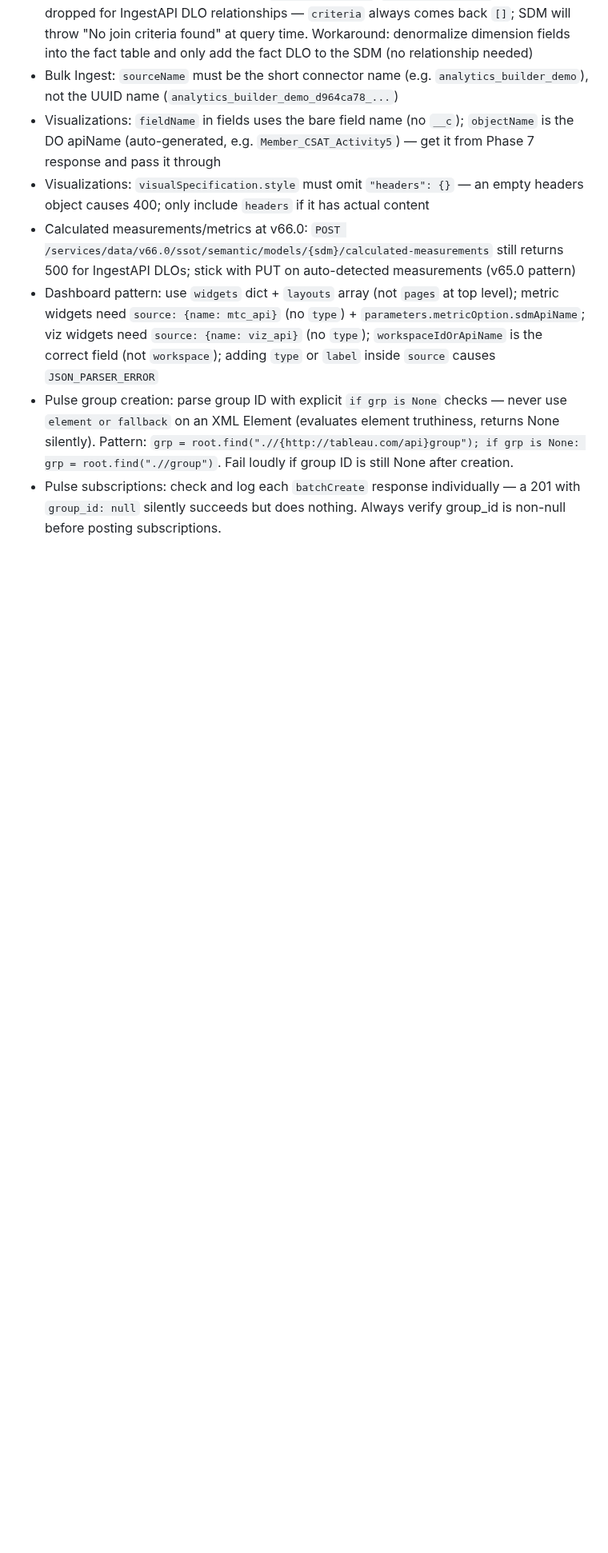
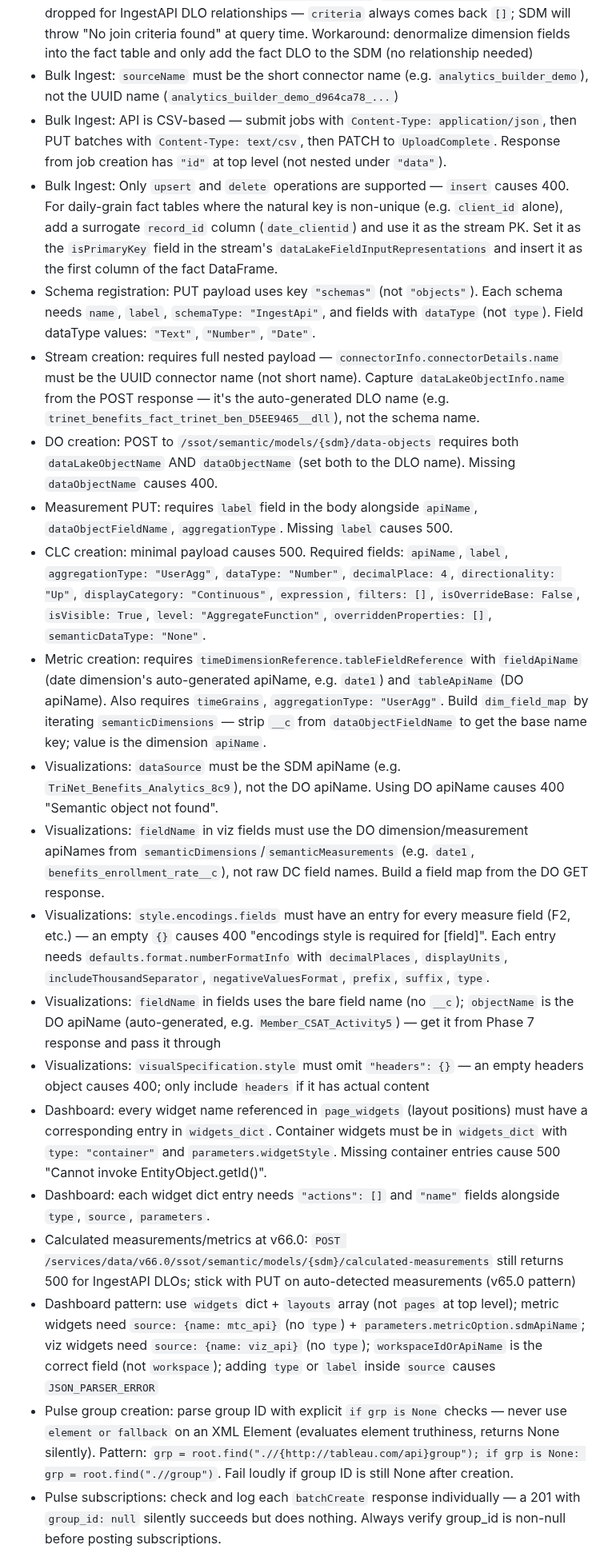
Before and after one commit to metorpey063/AIO-Analytics-Builder, a Markdown page: CLAUDE.md, the part around the change. Shown at 80% size. Rendered like a GitHub page; blank space fills up the shorter version.

```diff
--- a/CLAUDE.md
+++ b/CLAUDE.md
@@ -140,8 +140,21 @@ BRAND = {
 - Semantics: SDM-level list endpoints use `items` key (not `semanticModels` or `calculatedMeasurements`) — always read `r.json().get('items', [])`
 - Semantics: Relationship join criteria (`leftFieldApiName`/`rightFieldApiName`) are silently dropped for IngestAPI DLO relationships — `criteria` always comes back `[]`; SDM will throw "No join criteria found" at query time. Workaround: denormalize dimension fields into the fact table and only add the fact DLO to the SDM (no relationship needed)
 - Bulk Ingest: `sourceName` must be the short connector name (e.g. `analytics_builder_demo`), not the UUID name (`analytics_builder_demo_d964ca78_...`)
+- Bulk Ingest: API is CSV-based — submit jobs with `Content-Type: application/json`, then PUT batches with `Content-Type: text/csv`, then PATCH to `UploadComplete`. Response from job creation has `"id"` at top level (not nested under `"data"`).
+- Bulk Ingest: Only `upsert` and `delete` operations are supported — `insert` causes 400. For daily-grain fact tables where the natural key is non-unique (e.g. `client_id` alone), add a surrogate `record_id` column (`date_clientid`) and use it as the stream PK. Set it as the `isPrimaryKey` field in the stream's `dataLakeFieldInputRepresentations` and insert it as the first column of the fact DataFrame.
+- Schema registration: PUT payload uses key `"schemas"` (not `"objects"`). Each schema needs `name`, `label`, `schemaType: "IngestApi"`, and fields with `dataType` (not `type`). Field dataType values: `"Text"`, `"Number"`, `"Date"`.
+- Stream creation: requires full nested payload — `connectorInfo.connectorDetails.name` must be the UUID connector name (not short name). Capture `dataLakeObjectInfo.name` from the POST response — it's the auto-generated DLO name (e.g. `trinet_benefits_fact_trinet_ben_D5EE9465__dll`), not the schema name.
+- DO creation: POST to `/ssot/semantic/models/{sdm}/data-objects` requires both `dataLakeObjectName` AND `dataObjectName` (set both to the DLO name). Missing `dataObjectName` causes 400.
+- Measurement PUT: requires `label` field in the body alongside `apiName`, `dataObjectFieldName`, `aggregationType`. Missing `label` causes 500.
+- CLC creation: minimal payload causes 500. Required fields: `apiName`, `label`, `aggregationType: "UserAgg"`, `dataType: "Number"`, `decimalPlace: 4`, `directionality: "Up"`, `displayCategory: "Continuous"`, `expression`, `filters: []`, `isOverrideBase: False`, `isVisible: True`, `level: "AggregateFunction"`, `overriddenProperties: []`, `semanticDataType: "None"`.
+- Metric creation: requires `timeDimensionReference.tableFieldReference` with `fieldApiName` (date dimension's auto-generated apiName, e.g. `date1`) and `tableApiName` (DO apiName). Also requires `timeGrains`, `aggregationType: "UserAgg"`. Build `dim_field_map` by iterating `semanticDimensions` — strip `__c` from `dataObjectFieldName` to get the base name key; value is the dimension `apiName`.
+- Visualizations: `dataSource` must be the SDM apiName (e.g. `TriNet_Benefits_Analytics_8c9`), not the DO apiName. Using DO apiName causes 400 "Semantic object not found".
+- Visualizations: `fieldName` in viz fields must use the DO dimension/measurement apiNames from `semanticDimensions`/`semanticMeasurements` (e.g. `date1`, `benefits_enrollment_rate__c`), not raw DC field names. Build a field map from the DO GET response.
+- Visualizations: `style.encodings.fields` must have an entry for every measure field (F2, etc.) — an empty `{}` causes 400 "encodings style is required for [field]". Each entry needs `defaults.format.numberFormatInfo` with `decimalPlaces`, `displayUnits`, `includeThousandSeparator`, `negativeValuesFormat`, `prefix`, `suffix`, `type`.
 - Visualizations: `fieldName` in fields uses the bare field name (no `__c`); `objectName` is the DO apiName (auto-generated, e.g. `Member_CSAT_Activity5`) — get it from Phase 7 response and pass it through
 - Visualizations: `visualSpecification.style` must omit `"headers": {}` — an empty headers object causes 400; only include `headers` if it has actual content
+- Dashboard: every widget name referenced in `page_widgets` (layout positions) must have a corresponding entry in `widgets_dict`. Container widgets must be in `widgets_dict` with `type: "container"` and `parameters.widgetStyle`. Missing container entries cause 500 "Cannot invoke EntityObject.getId()".
+- Dashboard: each widget dict entry needs `"actions": []` and `"name"` fields alongside `type`, `source`, `parameters`.
 - Calculated measurements/metrics at v66.0: `POST /services/data/v66.0/ssot/semantic/models/{sdm}/calculated-measurements` still returns 500 for IngestAPI DLOs; stick with PUT on auto-detected measurements (v65.0 pattern)
 - Dashboard pattern: use `widgets` dict + `layouts` array (not `pages` at top level); metric widgets need `source: {name: mtc_api}` (no `type`) + `parameters.metricOption.sdmApiName`; viz widgets need `source: {name: viz_api}` (no `type`); `workspaceIdOrApiName` is the correct field (not `workspace`); adding `type` or `label` inside `source` causes `JSON_PARSER_ERROR`
 - Pulse group creation: parse group ID with explicit `if grp is None` checks — never use `element or fallback` on an XML Element (evaluates element truthiness, returns None silently). Pattern: `grp = root.find(".//{http://tableau.com/api}group"); if grp is None: grp = root.find(".//group")`. Fail loudly if group ID is still None after creation.
```
Also changed, not shown: .claude/commands/build-demo.md (+4 -41 lines).
